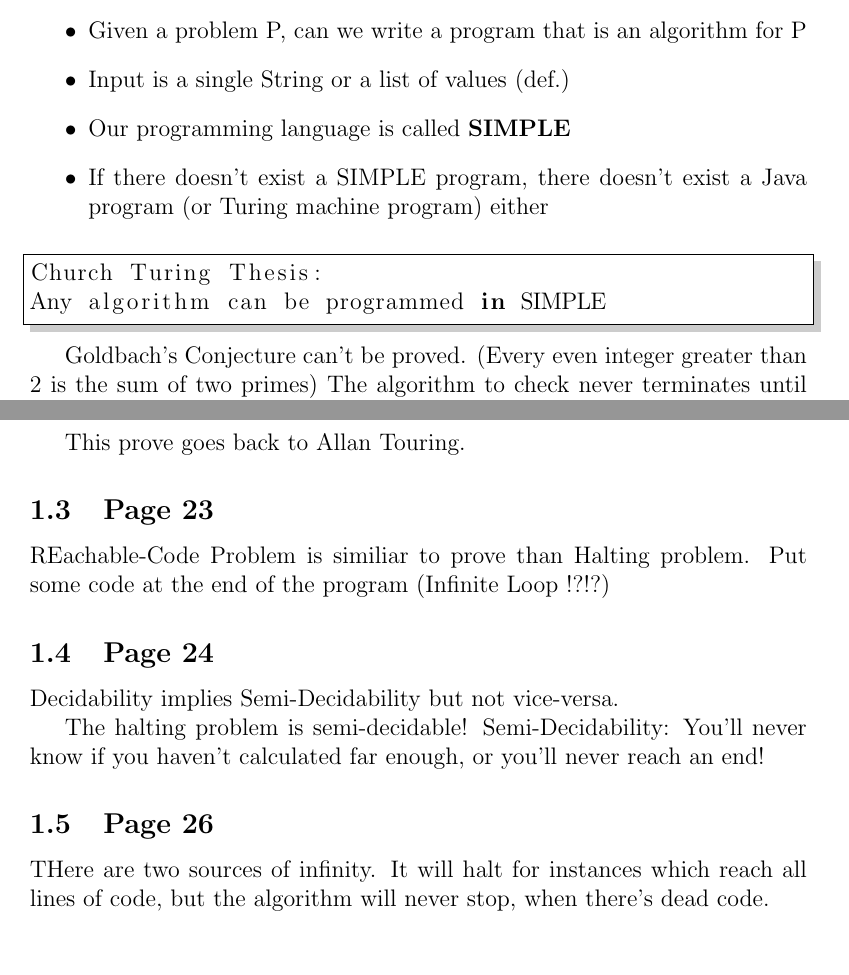
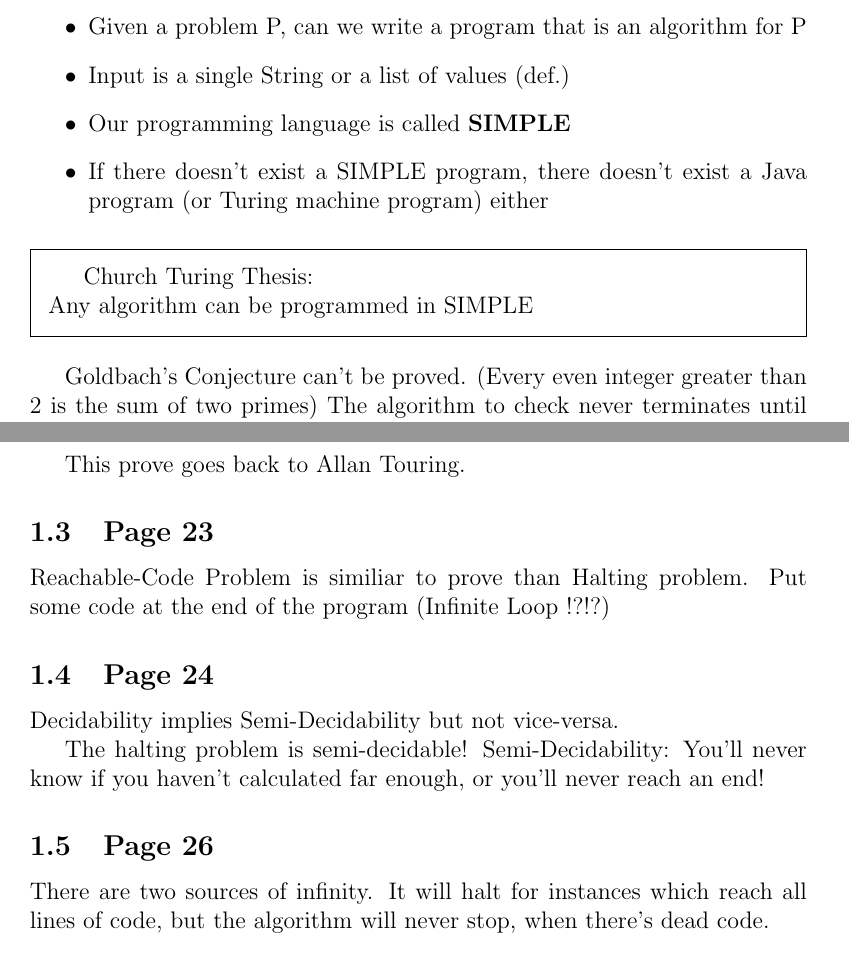
Before and after one commit to tarator/FMI-Skriptum, a LaTeX document (FMI/FMI-Skriptum.tex): two parts of pages 2 and 3 of 3, joined at a grey line, cut so that both start at the same text. Compiled offline with pdfLaTeX.

Commit message:
Fix spelling errors. Add frame.

```diff
--- a/FMI/FMI-Skriptum.tex
+++ b/FMI/FMI-Skriptum.tex
@@ -10,6 +10,7 @@
 \usepackage{setspace}
 \usepackage{hyperref}
 \usepackage{amsmath}
+\usepackage{framed}
 
 
 \definecolor{gray}{rgb}{0.8,0.8,0.8}
@@ -59,12 +60,10 @@
   \item Our programming language is called \textbf{SIMPLE}
   \item If there doesn't exist a SIMPLE program, there doesn't exist a Java
   program (or Turing machine program) either
- \end{itemize}
+ \end{itemize}\begin{framed}Church Turing Thesis:\\ Any algorithm can be programmed
+in SIMPLE
+\end{framed}
 
-\begin{lstlisting}
-Church Turing Thesis:
-Any algorithm can be programmed in SIMPLE
-\end{lstlisting}
 
 Goldbach's Conjecture can't be proved. (Every even integer greater than 2 is
 the sum of two primes) The algorithm to check never terminates until we find a
@@ -84,7 +83,7 @@ $\Pi''_h $ \ldots ,,Pi sub h prime'' \\
 
 This prove goes back to Allan Touring.
 \subsection{Page 23}
-REachable-Code Problem is similiar to prove than Halting problem.
+Reachable-Code Problem is similiar to prove than Halting problem.
 Put some code at the end of the program (Infinite Loop !?!?)
 
 \subsection{Page 24}
@@ -96,7 +95,7 @@ you'll never reach an end!
 
 
 \subsection{Page 26}
-THere are two sources of infinity.
+There are two sources of infinity.
 It will halt for instances which reach all lines of code, but the algorithm will
 never stop, when there's dead code.
 
```
Also changed, not shown: FMI/FMI-Skriptum.tex (3 more changed lines).
